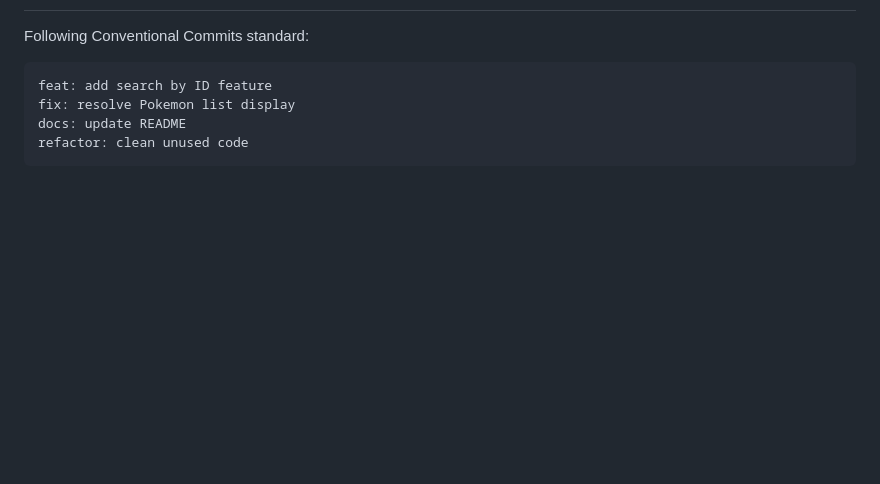
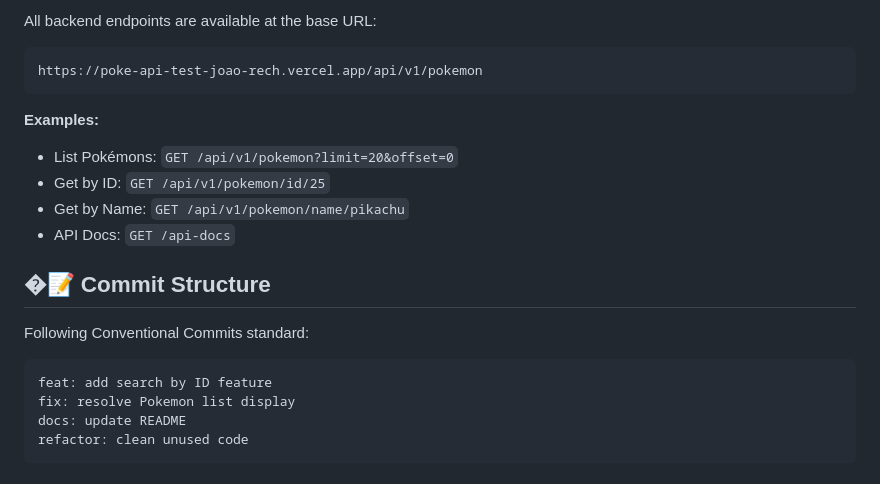
Before and after one commit to TheJoaoRech/poke-api-test-joao-rech, a Markdown page: readme.md, the part around one of its changes. Drawn GitHub-style; blank space fills up the shorter version.

````diff
--- a/readme.md
+++ b/readme.md
@@ -242,3 +321,17 @@ The application is fully responsive:
+All backend endpoints are available at the base URL:
+
+```
+https://poke-api-test-joao-rech.vercel.app/api/v1/pokemon
+```
+
+**Examples:**
+
+- List Pokémons: `GET /api/v1/pokemon?limit=20&offset=0`
+- Get by ID: `GET /api/v1/pokemon/id/25`
+- Get by Name: `GET /api/v1/pokemon/name/pikachu`
+- API Docs: `GET /api-docs`
+
+## �📝 Commit Structure
 
 Following Conventional Commits standard:
 
````
Also changed, not shown: other parts of readme.md (+80 -1 lines).
